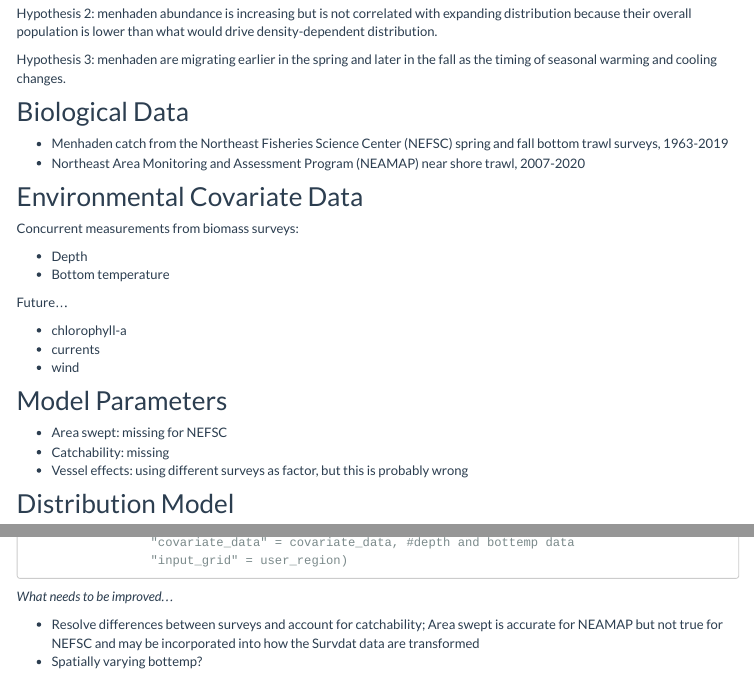
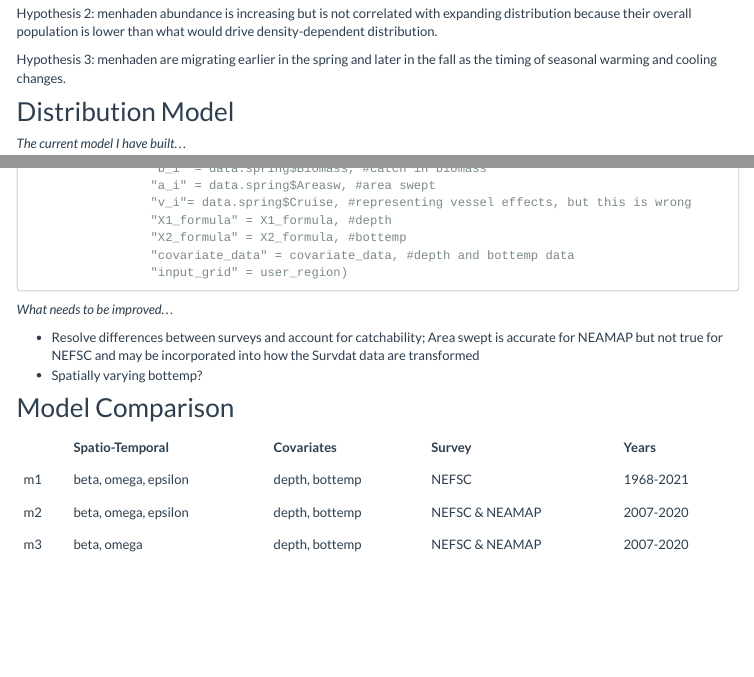
Before and after one commit to jlmorano/AtlanticMenhaden, an R Markdown document (docs/methods.Rmd): the page in a window 1100 px wide, from 330 px down, and a second part further down, joined at a grey line. Rendered offline with R 4.5, knitr and Pandoc, with nearby package versions; menus at the side of the page are left out.

Commit message:
update site

````diff
--- a/docs/methods.Rmd
+++ b/docs/methods.Rmd
@@ -20,28 +20,6 @@ Hypothesis 2: menhaden abundance is increasing but is not correlated with expand
 
 Hypothesis 3: menhaden are migrating earlier in the spring and later in the fall as the timing of seasonal warming and cooling changes.
 
-## Biological Data
-
-* Menhaden catch from the Northeast Fisheries Science Center (NEFSC) spring and fall bottom trawl surveys, 1963-2019
-* Northeast Area Monitoring and Assessment Program (NEAMAP) near shore trawl, 2007-2020
-
-## Environmental Covariate Data
-Concurrent measurements from biomass surveys:
-
-* Depth
-* Bottom temperature
-
-Future...
-
-* chlorophyll-a
-* currents
-* wind
-
-## Model Parameters
-
-* Area swept: missing for NEFSC
-* Catchability: missing
-* Vessel effects: using different surveys as factor, but this is probably wrong
 
 ## Distribution Model
 
@@ -71,3 +49,11 @@ fit = fit_model( "settings" = settings,
 
 * Resolve differences between surveys and account for catchability; Area swept is accurate for NEAMAP but not true for NEFSC and may be incorporated into how the Survdat data are transformed
 * Spatially varying bottemp?
+
+## Model Comparison
+
+```{r, echo=FALSE}
+library(kableExtra)
+m1 <- c("beta, omega, epsilon", "depth, bottemp", "NEFSC", "1968-2021")
+m2 <- c("beta, omega, epsilon", "depth, bottemp", "NEFSC & NEAMAP", "2007-2020")
+m3 <- c("beta, omega", "depth, bottemp", "NEFSC & NEAMAP", "2007-2020")
````
Also changed, not shown: docs/methods.Rmd (8 more changed lines), 4 other files.
